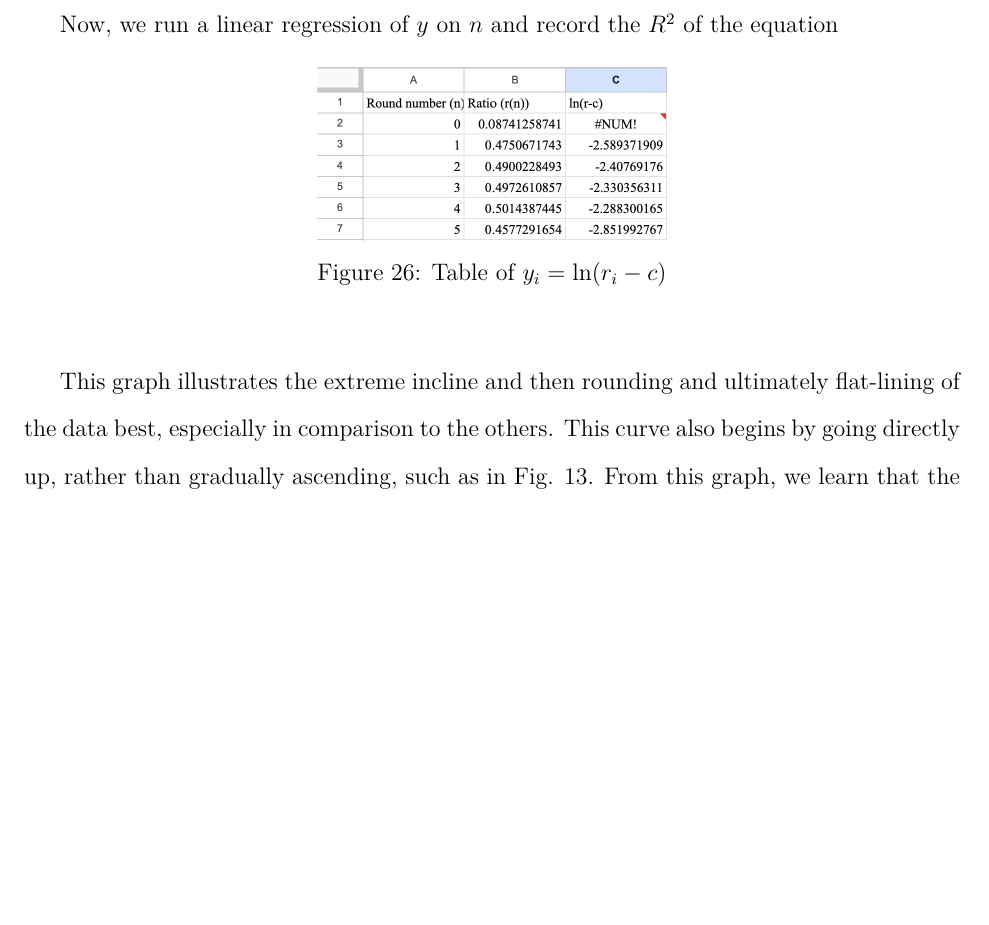
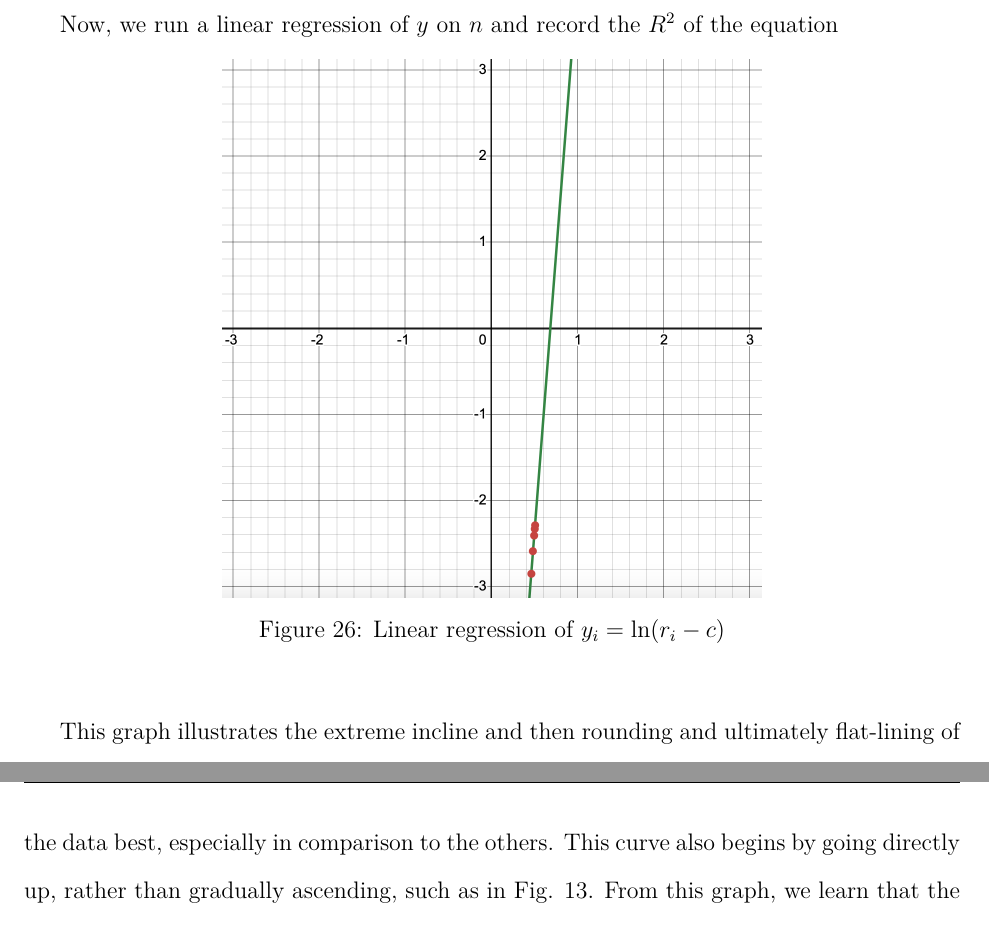
Before and after one commit to loladunton/lola_math_ia, a LaTeX document (ia_main.tex, which reads modelling.tex): part of page 15 of 16 before the commit and two parts of pages 15 and 16 of 16 after it, the two joined at a grey line, cut so that both start at the same text, the shorter picture padded with empty space. Compiled offline with XeLaTeX.

Commit message:
Auto-commit: changes detected at 2026-11-22 12:23:53

```diff
--- a/modelling.tex
+++ b/modelling.tex
@@ -290,8 +290,8 @@ Now, we run a linear regression of $y$ on $n$ and record the $R^2$ of the equati
 
 \begin{figure}[H]
 	\centering
-	\includegraphics[scale=.5]{ln(r-c).png}
-	\caption{Table of $y_i=\ln(r_i-c)$}
+	\includegraphics[scale=.5]{linregressionLn.png}
+	\caption{Linear regression of $y_i=\ln(r_i-c)$}
 	\label{fig:ln(r-c)}
 \end{figure}
 
```
